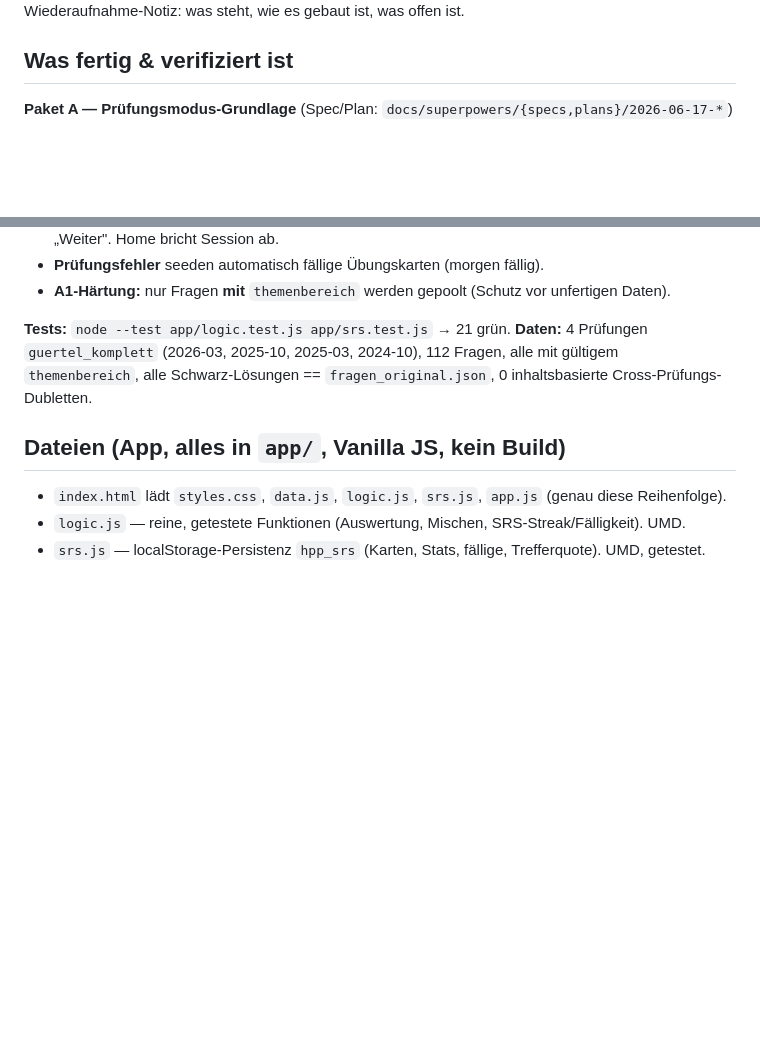
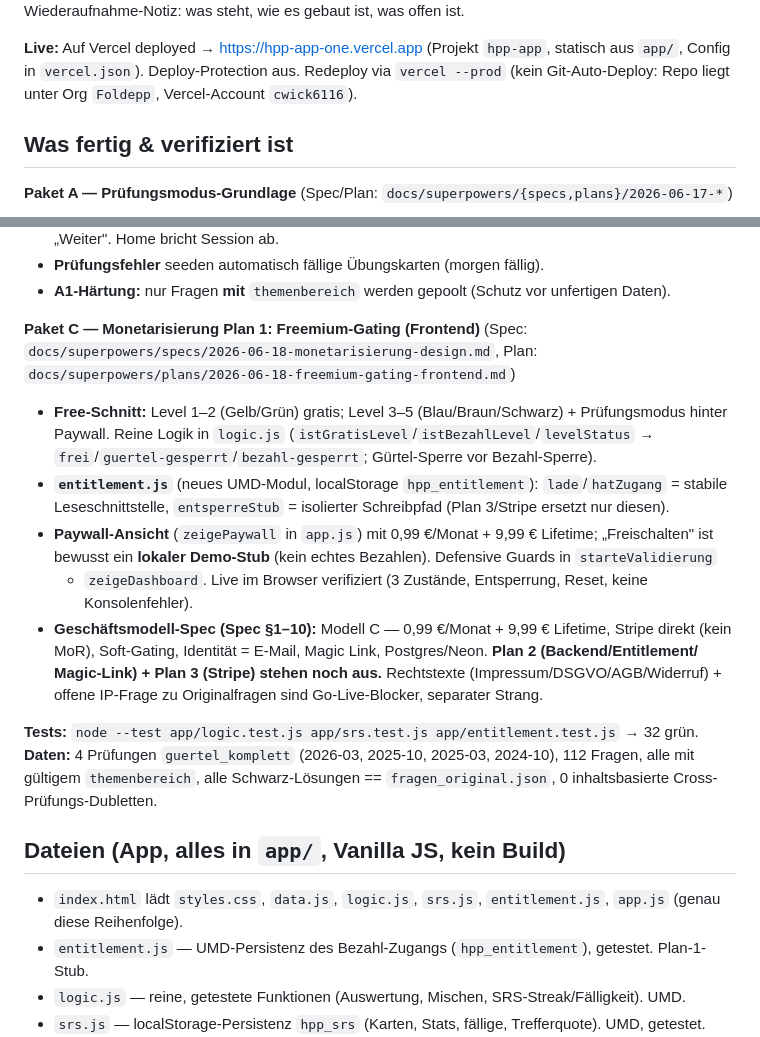
Before and after one commit to Foldepp/HPP-App, a Markdown page: docs/superpowers/STATUS.md, 2 parts joined by grey strips. GitHub-like rendering; blank space fills up the shorter version.

Commit message:
docs(status): Paket C (Freemium-Gating Plan 1) + Vercel-Live + Monetarisierungs-Specs
Co-Authored-By: Claude Opus 4.8 <noreply@anthropic.com>

```diff
--- a/docs/superpowers/STATUS.md
+++ b/docs/superpowers/STATUS.md
@@ -4,4 +4,8 @@
 Diese Datei ist die Wiederaufnahme-Notiz: was steht, wie es gebaut ist, was offen ist.
+
+**Live:** Auf Vercel deployed → https://hpp-app-one.vercel.app (Projekt `hpp-app`, statisch aus
+`app/`, Config in `vercel.json`). Deploy-Protection aus. Redeploy via `vercel --prod` (kein Git-Auto-Deploy:
+Repo liegt unter Org `Foldepp`, Vercel-Account `cwick6116`).
 
 ## Was fertig & verifiziert ist
 
@@ -25,14 +29,29 @@ Diese Datei ist die Wiederaufnahme-Notiz: was steht, wie es gebaut ist, was offe
 - **Prüfungsfehler** seeden automatisch fällige Übungskarten (morgen fällig).
 - **A1-Härtung:** nur Fragen **mit** `themenbereich` werden gepoolt (Schutz vor unfertigen Daten).
 
-**Tests:** `node --test app/logic.test.js app/srs.test.js` → 21 grün.
+**Paket C — Monetarisierung Plan 1: Freemium-Gating (Frontend)** (Spec: `docs/superpowers/specs/2026-06-18-monetarisierung-design.md`, Plan: `docs/superpowers/plans/2026-06-18-freemium-gating-frontend.md`)
+- **Free-Schnitt:** Level 1–2 (Gelb/Grün) gratis; Level 3–5 (Blau/Braun/Schwarz) + Prüfungsmodus
+  hinter Paywall. Reine Logik in `logic.js` (`istGratisLevel`/`istBezahlLevel`/`levelStatus` →
+  `frei`/`guertel-gesperrt`/`bezahl-gesperrt`; Gürtel-Sperre vor Bezahl-Sperre).
+- **`entitlement.js`** (neues UMD-Modul, localStorage `hpp_entitlement`): `lade`/`hatZugang` = stabile
+  Leseschnittstelle, `entsperreStub` = isolierter Schreibpfad (Plan 3/Stripe ersetzt nur diesen).
+- **Paywall-Ansicht** (`zeigePaywall` in `app.js`) mit 0,99 €/Monat + 9,99 € Lifetime; „Freischalten"
+  ist bewusst ein **lokaler Demo-Stub** (kein echtes Bezahlen). Defensive Guards in `starteValidierung`
+  + `zeigeDashboard`. Live im Browser verifiziert (3 Zustände, Entsperrung, Reset, keine Konsolenfehler).
+- **Geschäftsmodell-Spec (Spec §1–10):** Modell C — 0,99 €/Monat + 9,99 € Lifetime, Stripe direkt
+  (kein MoR), Soft-Gating, Identität = E-Mail, Magic Link, Postgres/Neon. **Plan 2 (Backend/Entitlement/
+  Magic-Link) + Plan 3 (Stripe) stehen noch aus.** Rechtstexte (Impressum/DSGVO/AGB/Widerruf) +
+  offene IP-Frage zu Originalfragen sind Go-Live-Blocker, separater Strang.
+
+**Tests:** `node --test app/logic.test.js app/srs.test.js app/entitlement.test.js` → 32 grün.
 **Daten:** 4 Prüfungen `guertel_komplett` (2026-03, 2025-10, 2025-03, 2024-10), 112 Fragen, alle mit
 gültigem `themenbereich`, alle Schwarz-Lösungen == `fragen_original.json`, 0 inhaltsbasierte
 Cross-Prüfungs-Dubletten.
 
 ## Dateien (App, alles in `app/`, Vanilla JS, kein Build)
 
-- `index.html` lädt `styles.css`, `data.js`, `logic.js`, `srs.js`, `app.js` (genau diese Reihenfolge).
+- `index.html` lädt `styles.css`, `data.js`, `logic.js`, `srs.js`, `entitlement.js`, `app.js` (genau diese Reihenfolge).
+- `entitlement.js` — UMD-Persistenz des Bezahl-Zugangs (`hpp_entitlement`), getestet. Plan-1-Stub.
 - `logic.js` — reine, getestete Funktionen (Auswertung, Mischen, SRS-Streak/Fälligkeit). UMD.
 - `srs.js` — localStorage-Persistenz `hpp_srs` (Karten, Stats, fällige, Trefferquote). UMD, getestet.
 - `app.js` — alle Views/State: Gürtelauswahl+Umschalter, Prüfung, Übersicht, Auswertung, Durchsicht,
```
Also changed, not shown: other parts of docs/superpowers/STATUS.md (+1 -1 lines).
